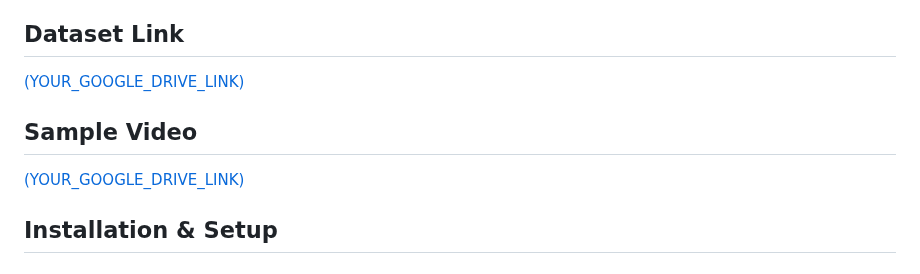
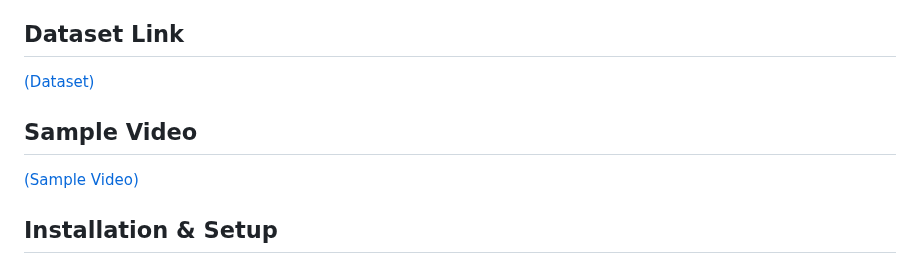
Before and after one commit to mohanrajvijayan2410/Tolkappiyam, a Markdown page: README.md, the part around the change. Rendered like a GitHub page.

```diff
--- a/README.md
+++ b/README.md
@@ -16,10 +16,10 @@ The project combines a Flask backend, a dataset-driven ontology layer, D3.js gra
 - **Purpose**: Supports semantic reasoning, graph traversal, explainable AI retrieval, and bilingual literary knowledge exploration
 
 ## Dataset Link
-[(YOUR_GOOGLE_DRIVE_LINK)](https://drive.google.com/drive/folders/1zPSoReURy3DO0fHqU3b58fpxxAkOqLxF?usp=drive_link)
+[(Dataset)](https://drive.google.com/drive/folders/1zPSoReURy3DO0fHqU3b58fpxxAkOqLxF?usp=drive_link)
 
 ## Sample Video
-[(YOUR_GOOGLE_DRIVE_LINK)](https://drive.google.com/drive/folders/1t-jmlWpQ_okJqn1-IDX2GLl5iIU-TYr3?usp=drive_link)
+[(Sample Video)](https://drive.google.com/drive/folders/1t-jmlWpQ_okJqn1-IDX2GLl5iIU-TYr3?usp=drive_link)
 
 ## Installation & Setup
 
```
